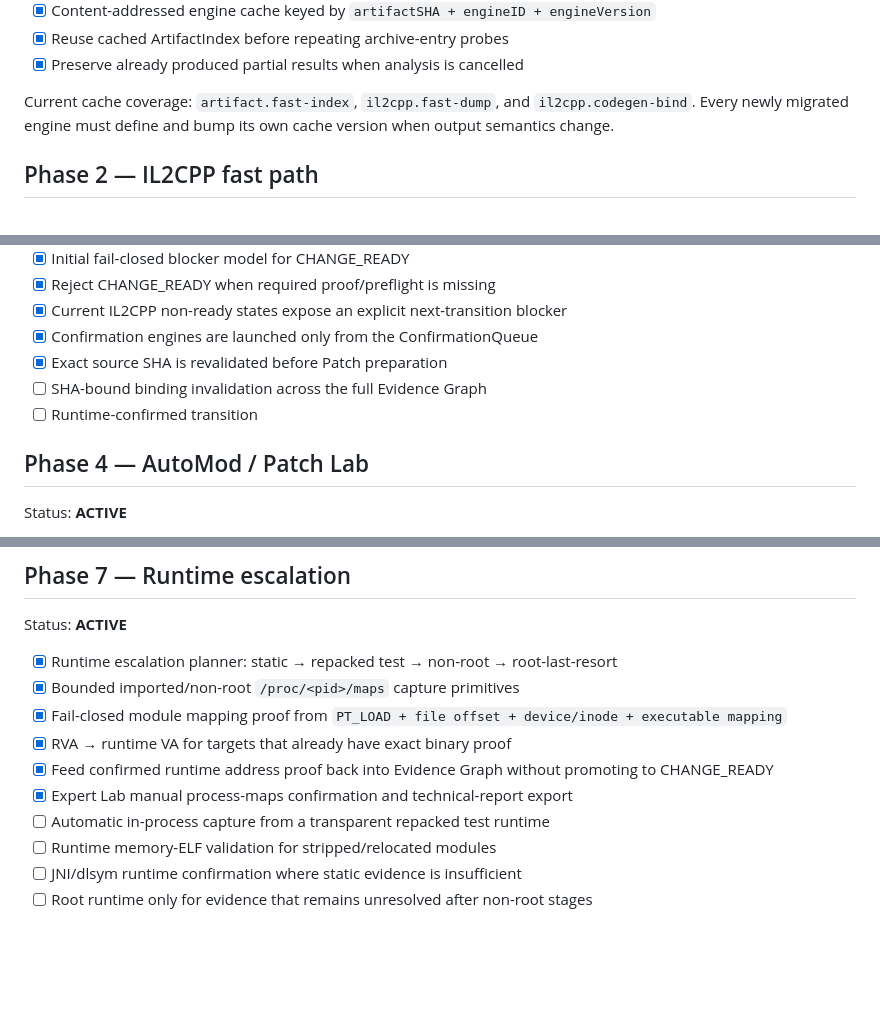
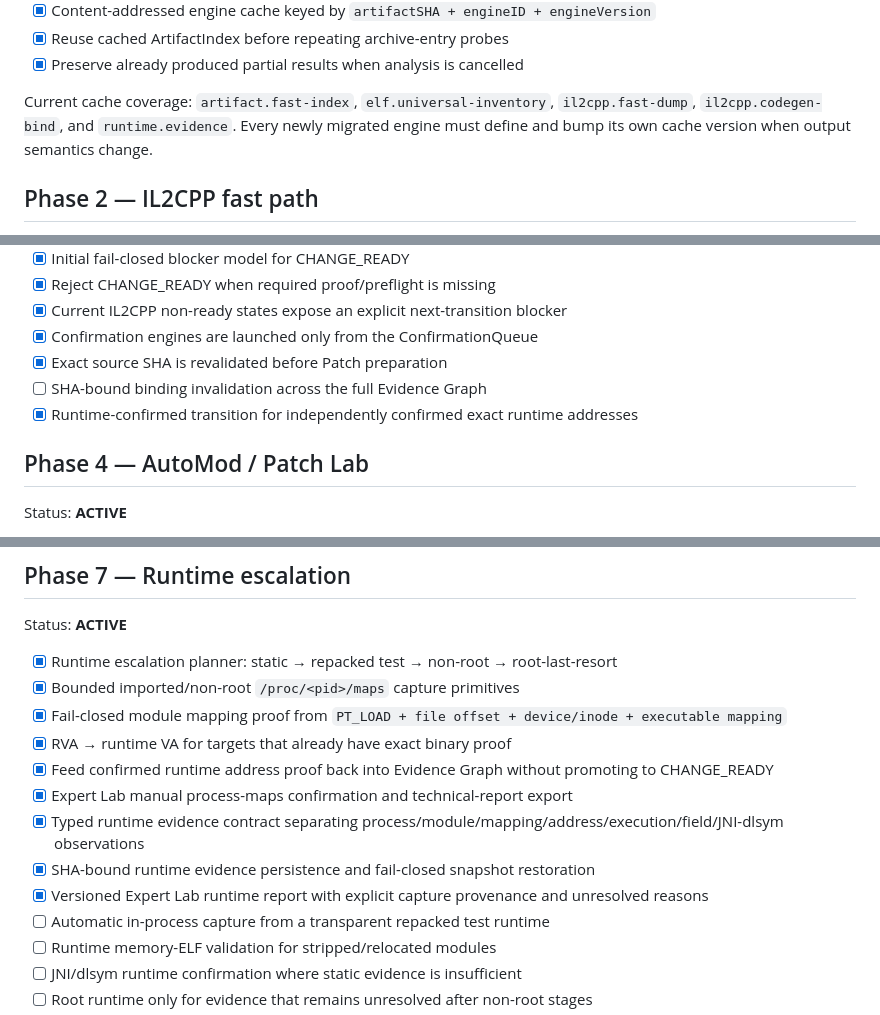
Before and after one commit to Ffenuss/ModKit, a Markdown page: docs/ROADMAP.md, 3 parts joined by grey strips. Drawn GitHub-style; blank space fills up the shorter version.

Commit message:
docs: record runtime evidence contract and persistence

```diff
--- a/docs/ROADMAP.md
+++ b/docs/ROADMAP.md
@@ -35,7 +35,7 @@ Status: **ACTIVE**
 - [x] Reuse cached ArtifactIndex before repeating archive-entry probes
 - [x] Preserve already produced partial results when analysis is cancelled
 
-Current cache coverage: `artifact.fast-index`, `il2cpp.fast-dump`, and `il2cpp.codegen-bind`. Every newly migrated engine must define and bump its own cache version when output semantics change.
+Current cache coverage: `artifact.fast-index`, `elf.universal-inventory`, `il2cpp.fast-dump`, `il2cpp.codegen-bind`, and `runtime.evidence`. Every newly migrated engine must define and bump its own cache version when output semantics change.
 
 ## Phase 2 — IL2CPP fast path
 - [x] Immediate validated global-metadata.dat + libil2cpp.so pair detection
@@ -58,7 +58,7 @@ Current cache coverage: `artifact.fast-index`, `il2cpp.fast-dump`, and `il2cpp.c
 - [x] Confirmation engines are launched only from the ConfirmationQueue
 - [x] Exact source SHA is revalidated before Patch preparation
 - [ ] SHA-bound binding invalidation across the full Evidence Graph
-- [ ] Runtime-confirmed transition
+- [x] Runtime-confirmed transition for independently confirmed exact runtime addresses
 
 ## Phase 4 — AutoMod / Patch Lab
 Status: **ACTIVE**
@@ -111,6 +111,9 @@ Status: **ACTIVE**
 - [x] RVA → runtime VA for targets that already have exact binary proof
 - [x] Feed confirmed runtime address proof back into Evidence Graph without promoting to CHANGE_READY
 - [x] Expert Lab manual process-maps confirmation and technical-report export
+- [x] Typed runtime evidence contract separating process/module/mapping/address/execution/field/JNI-dlsym observations
+- [x] SHA-bound runtime evidence persistence and fail-closed snapshot restoration
+- [x] Versioned Expert Lab runtime report with explicit capture provenance and unresolved reasons
 - [ ] Automatic in-process capture from a transparent repacked test runtime
 - [ ] Runtime memory-ELF validation for stripped/relocated modules
 - [ ] JNI/dlsym runtime confirmation where static evidence is insufficient
```
